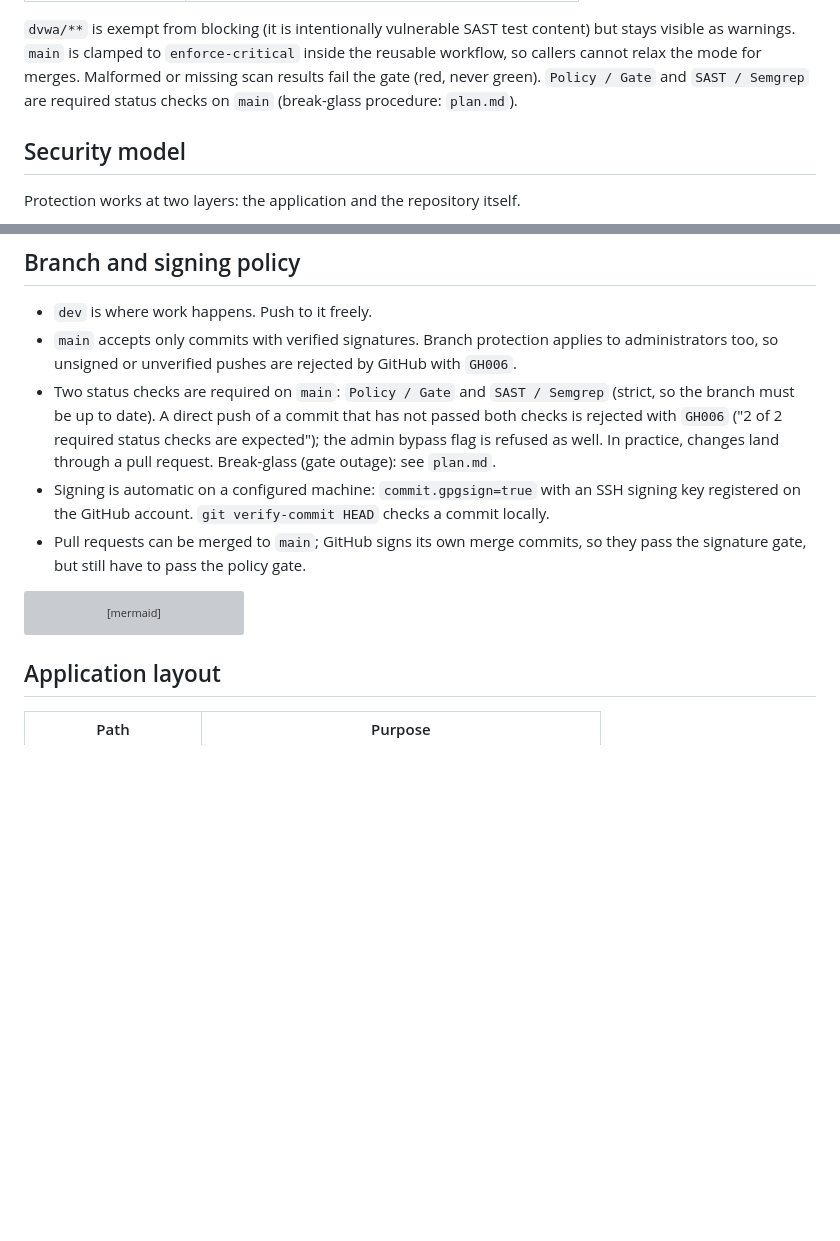
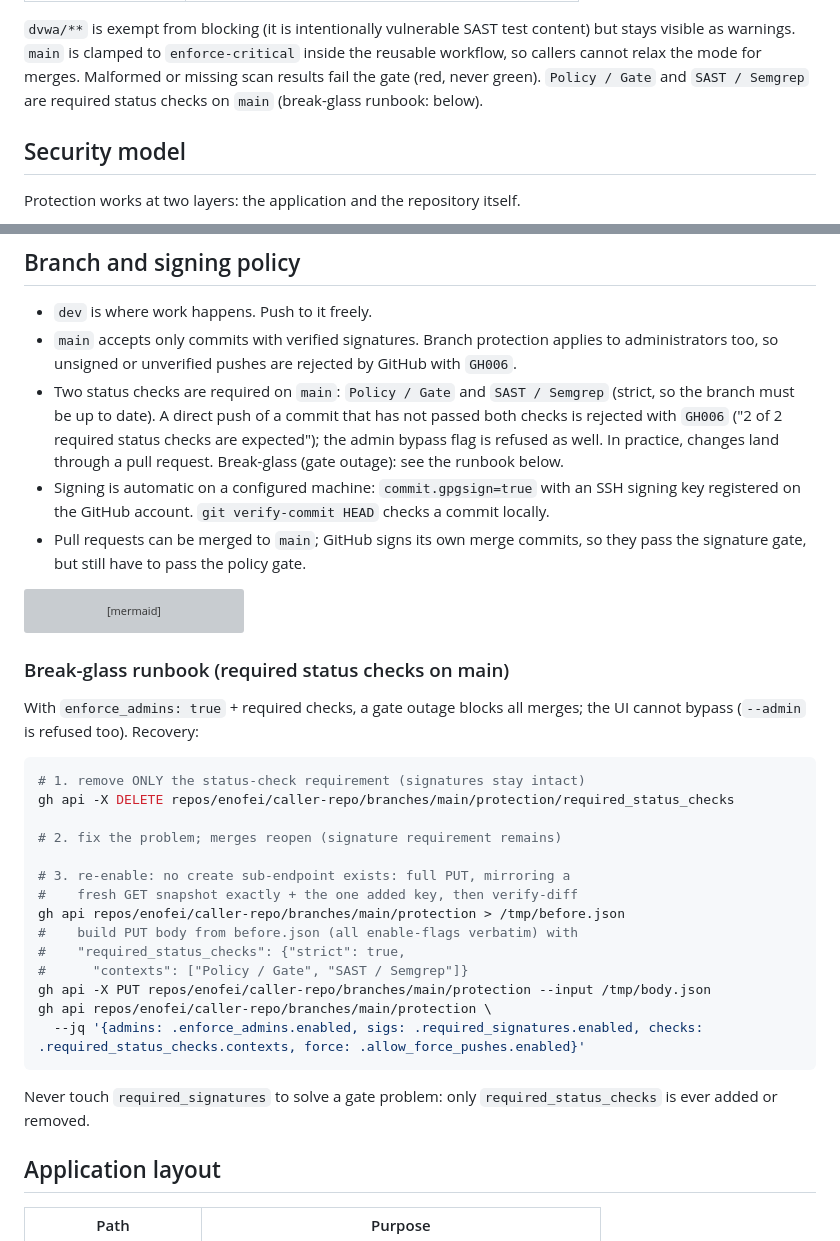
Before and after one commit to enofei/caller-repo, a Markdown page: README.md, 2 parts joined by grey strips. GitHub-like rendering; blank space fills up the shorter version; grey boxes are pictures that could not be loaded.

Commit message:
docs: move break-glass runbook from plan.md into README
plan.md is local-only now; the runbook is operational procedure that
must be available to anyone with push access. Both plan.md references
updated to point at the new section.

````diff
--- a/README.md
+++ b/README.md
@@ -56,7 +56,7 @@ content) but stays visible as warnings. `main` is clamped to `enforce-critical`
 inside the reusable workflow, so callers cannot relax the mode for merges.
 Malformed or missing scan results fail the gate (red, never
 green). `Policy / Gate` and `SAST / Semgrep` are required status checks on
-`main` (break-glass procedure: `plan.md`).
+`main` (break-glass runbook: below).
 
 ## Security model
 
@@ -99,7 +99,7 @@ fail-secure defaults, and tooling verified before it runs.
   not passed both checks is rejected with `GH006` ("2 of 2 required status
   checks are expected"); the admin bypass flag is refused as well. In
   practice, changes land through a pull request. Break-glass (gate outage):
-  see `plan.md`.
+  see the runbook below.
 - Signing is automatic on a configured machine: `commit.gpgsign=true` with an SSH signing
   key registered on the GitHub account. `git verify-commit HEAD` checks a commit locally.
 - Pull requests can be merged to `main`; GitHub signs its own merge commits, so they pass
@@ -117,6 +117,31 @@ flowchart TD
     I --> J["main updated: signatures + required checks enforced"]
     B -.->|"direct push of unchecked commit"| K["GH006: 2 of 2 required status checks are expected"]
 ```
+
+### Break-glass runbook (required status checks on main)
+
+With `enforce_admins: true` + required checks, a gate outage blocks all
+merges; the UI cannot bypass (`--admin` is refused too). Recovery:
+
+```bash
+# 1. remove ONLY the status-check requirement (signatures stay intact)
+gh api -X DELETE repos/enofei/caller-repo/branches/main/protection/required_status_checks
+
+# 2. fix the problem; merges reopen (signature requirement remains)
+
+# 3. re-enable: no create sub-endpoint exists: full PUT, mirroring a
+#    fresh GET snapshot exactly + the one added key, then verify-diff
+gh api repos/enofei/caller-repo/branches/main/protection > /tmp/before.json
+#    build PUT body from before.json (all enable-flags verbatim) with
+#    "required_status_checks": {"strict": true,
+#      "contexts": ["Policy / Gate", "SAST / Semgrep"]}
+gh api -X PUT repos/enofei/caller-repo/branches/main/protection --input /tmp/body.json
+gh api repos/enofei/caller-repo/branches/main/protection \
+  --jq '{admins: .enforce_admins.enabled, sigs: .required_signatures.enabled, checks: .required_status_checks.contexts, force: .allow_force_pushes.enabled}'
+```
+
+Never touch `required_signatures` to solve a gate problem: only
+`required_status_checks` is ever added or removed.
 
 ## Application layout
 
````
